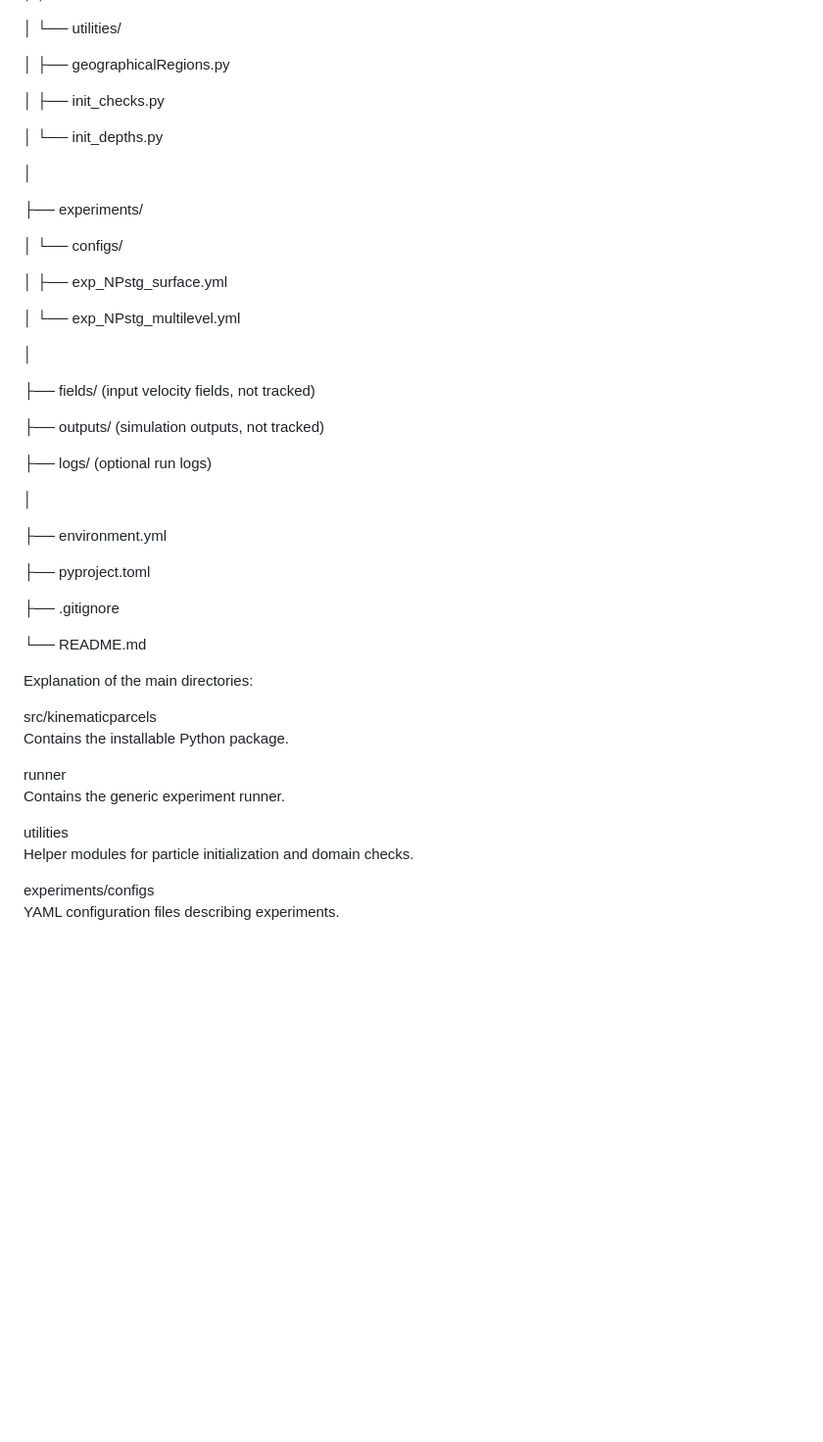
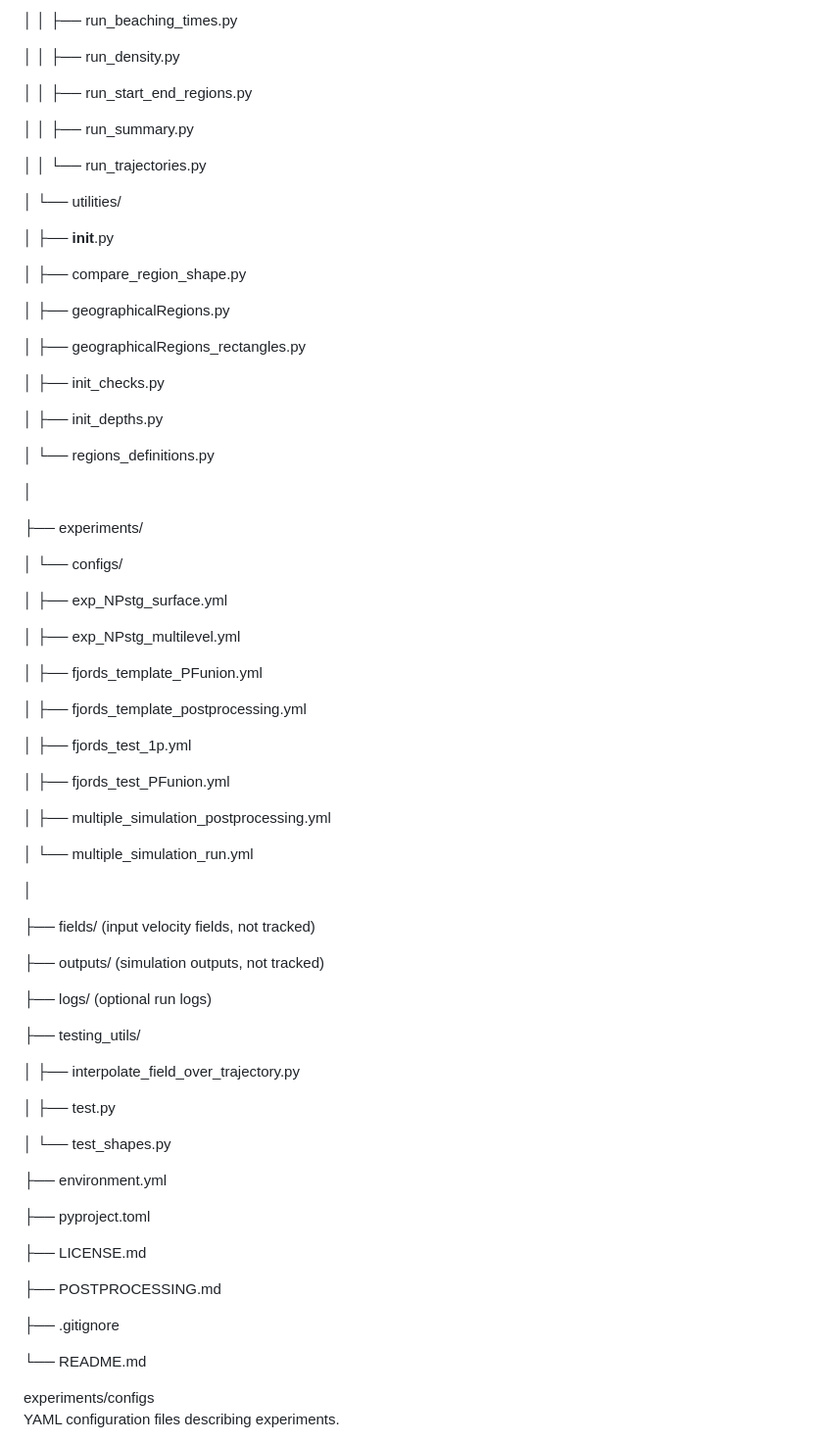
Before and after one commit to JacopoBusatto/kinematicParcels, a Markdown page: README.md, the part around one of its changes. Shown at 98% size. Rendered like a GitHub page; blank space fills up the shorter version.

```diff
--- a/README.md
+++ b/README.md
@@ -33,11 +116,28 @@ kinematicParcels/
+│       │       ├── run_beaching_times.py
+
+│       │       ├── run_density.py
+
+│       │       ├── run_start_end_regions.py
+
+│       │       ├── run_summary.py
+
+│       │       └── run_trajectories.py
 
 │       └── utilities/
 
+│           ├── __init__.py
+
+│           ├── compare_region_shape.py
+
 │           ├── geographicalRegions.py
+
+│           ├── geographicalRegions_rectangles.py
 
 │           ├── init_checks.py
 
-│           └── init_depths.py
+│           ├── init_depths.py
+
+│           └── regions_definitions.py
 
 │
 
@@ -47,7 +147,19 @@ kinematicParcels/
 
 │       ├── exp_NPstg_surface.yml
 
-│       └── exp_NPstg_multilevel.yml
+│       ├── exp_NPstg_multilevel.yml
+
+│       ├── fjords_template_PFunion.yml
+
+│       ├── fjords_template_postprocessing.yml
+
+│       ├── fjords_test_1p.yml
+
+│       ├── fjords_test_PFunion.yml
+
+│       ├── multiple_simulation_postprocessing.yml
+
+│       └── multiple_simulation_run.yml
 
 │
 
@@ -57,27 +169,25 @@ kinematicParcels/
 
 ├── logs/            (optional run logs)
 
-│
+├── testing_utils/
+
+│   ├── interpolate_field_over_trajectory.py
+
+│   ├── test.py
+
+│   └── test_shapes.py
 
 ├── environment.yml
 
 ├── pyproject.toml
 
+├── LICENSE.md
+
+├── POSTPROCESSING.md
+
 ├── .gitignore
 
 └── README.md
-
-
-Explanation of the main directories:
-
-src/kinematicparcels
-Contains the installable Python package.
-
-runner
-Contains the generic experiment runner.
-
-utilities
-Helper modules for particle initialization and domain checks.
 
 experiments/configs
 YAML configuration files describing experiments.
```
Also changed, not shown: other parts of README.md (+84 -1 lines).
